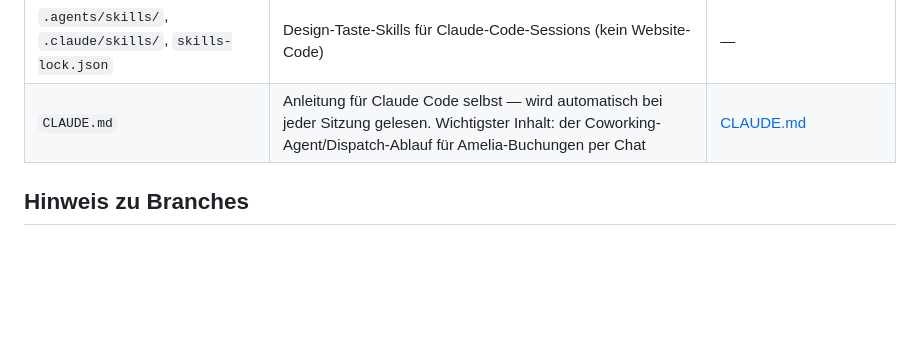
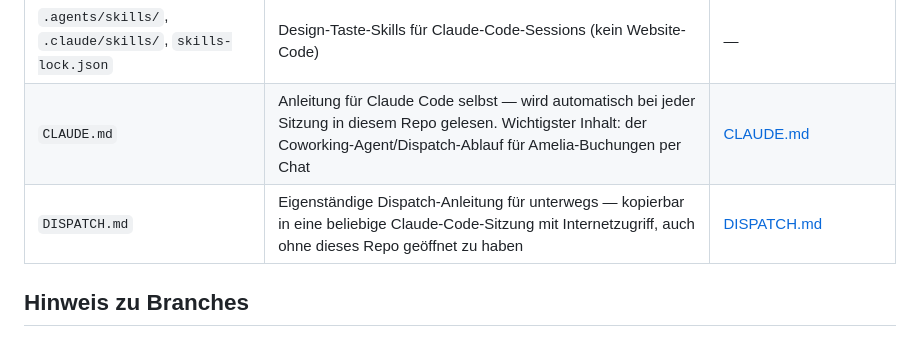
Before and after one commit to joerg-glitch/Webseite-Spiritual-Touch, a Markdown page: README.md, the part around the change. GitHub-like rendering; blank space fills up the shorter version.

```diff
--- a/README.md
+++ b/README.md
@@ -17,7 +17,8 @@ Dieses Repository bündelt alle Code-Projekte rund um [spiritual-touch.de](https
 | `whatsapp-vorschaltseite/` | WhatsApp-Look Vorschaltseite zur Lead-Filterung (DE/EN) | — |
 | `PLAN.md`, `TASKS.md`, `TEAM-APP-ROADMAP.md` | Planungs-/Aufgaben-Dokus zur Team-App | — |
 | `.agents/skills/`, `.claude/skills/`, `skills-lock.json` | Design-Taste-Skills für Claude-Code-Sessions (kein Website-Code) | — |
-| `CLAUDE.md` | Anleitung für Claude Code selbst — wird automatisch bei jeder Sitzung gelesen. Wichtigster Inhalt: der Coworking-Agent/Dispatch-Ablauf für Amelia-Buchungen per Chat | [CLAUDE.md](CLAUDE.md) |
+| `CLAUDE.md` | Anleitung für Claude Code selbst — wird automatisch bei jeder Sitzung in diesem Repo gelesen. Wichtigster Inhalt: der Coworking-Agent/Dispatch-Ablauf für Amelia-Buchungen per Chat | [CLAUDE.md](CLAUDE.md) |
+| `DISPATCH.md` | Eigenständige Dispatch-Anleitung für unterwegs — kopierbar in eine beliebige Claude-Code-Sitzung mit Internetzugriff, auch ohne dieses Repo geöffnet zu haben | [DISPATCH.md](DISPATCH.md) |
 
 ## Hinweis zu Branches
 
```
Also changed, not shown: CLAUDE.md (+3 -1 lines), DISPATCH.md (added, +113 -0 lines).
